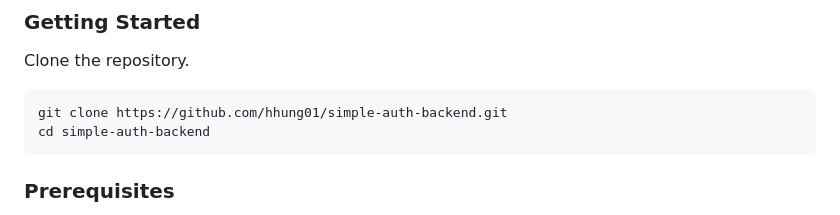
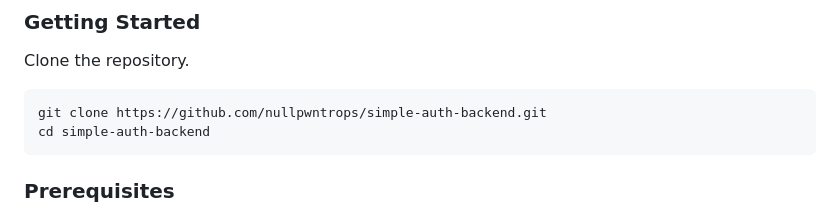
Before and after one commit to nullpwntrops/simple-auth-backend, a Markdown page: README.md, the part around the change. Rendered like a GitHub page.

Commit message:
Update Readme Git link

````diff
--- a/README.md
+++ b/README.md
@@ -198,7 +198,7 @@ point for a Single Page Application (SPA).
 Clone the repository.
 
 ```
-git clone https://github.com/hhung01/simple-auth-backend.git
+git clone https://github.com/nullpwntrops/simple-auth-backend.git
 cd simple-auth-backend
 ```
 
````
